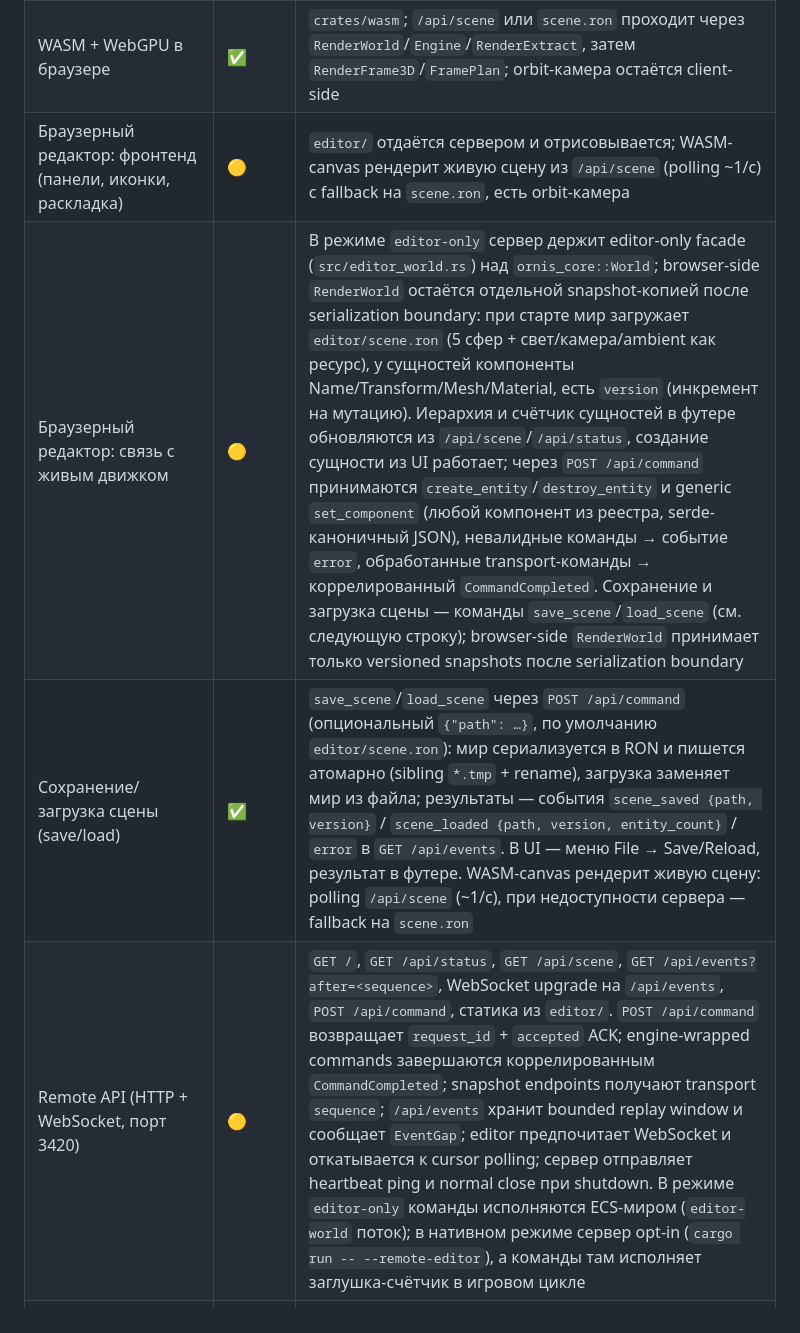
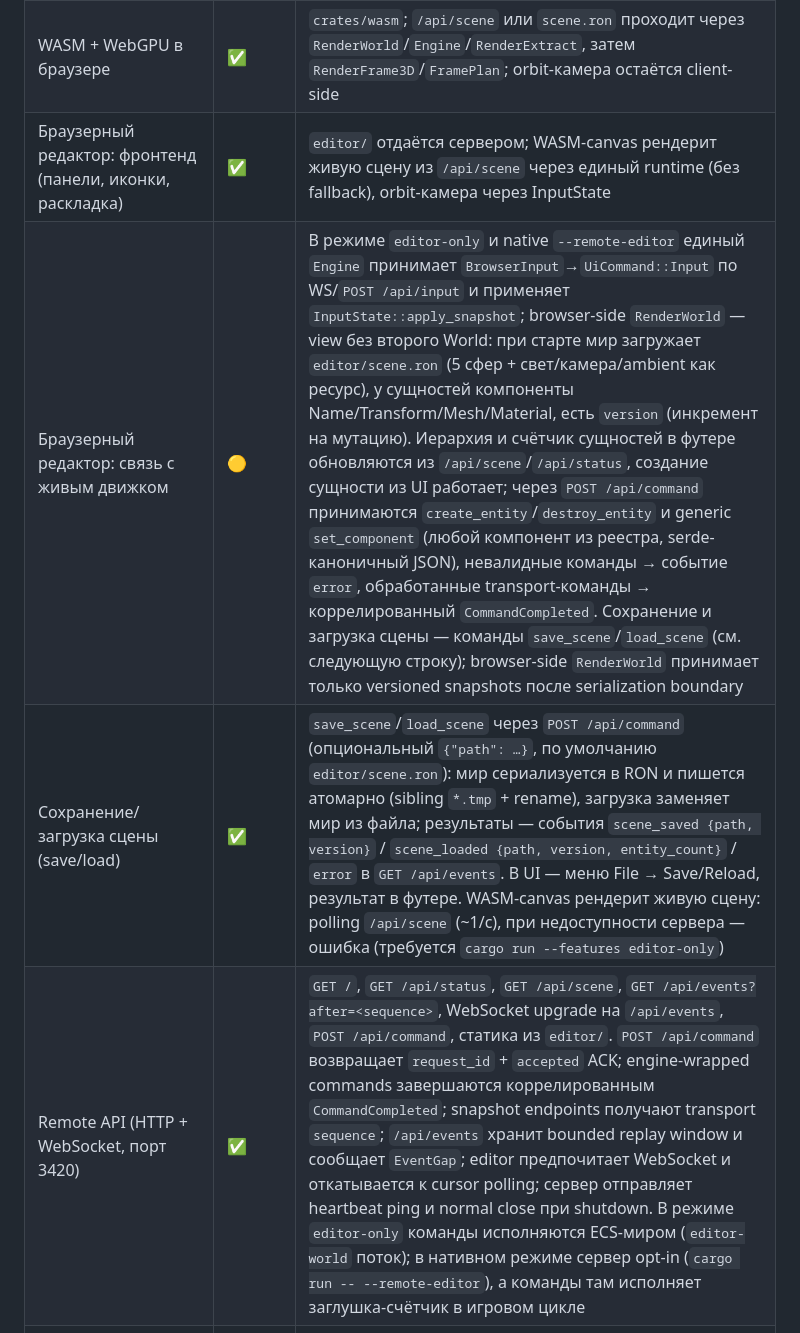
Before and after one commit to kemperrrrr/ornis, a Markdown page: README.md, the part around one of its changes. Drawn GitHub-style.

Commit message:
docs: sync yellow→green — unified runtime/input wiring, WASM no fallback, SAT 8→2 try_lock

```diff
--- a/README.md
+++ b/README.md
@@ -161,10 +161,10 @@ cargo xtask quality            # регресс-гейт: падает толь
 |---|---|---|
 | Desktop: winit + wgpu (Vulkan/Metal/DX12) | ✅ | `src/main.rs`, нативный режим |
 | WASM + WebGPU в браузере | ✅ | `crates/wasm`; `/api/scene` или `scene.ron` проходит через `RenderWorld`/`Engine`/`RenderExtract`, затем `RenderFrame3D`/`FramePlan`; orbit-камера остаётся client-side |
-| Браузерный редактор: фронтенд (панели, иконки, раскладка) | 🟡 | `editor/` отдаётся сервером и отрисовывается; WASM-canvas рендерит живую сцену из `/api/scene` (polling ~1/с) с fallback на `scene.ron`, есть orbit-камера |
-| Браузерный редактор: связь с живым движком | 🟡 | В режиме `editor-only` сервер держит editor-only facade (`src/editor_world.rs`) над `ornis_core::World`; browser-side `RenderWorld` остаётся отдельной snapshot-копией после serialization boundary: при старте мир загружает `editor/scene.ron` (5 сфер + свет/камера/ambient как ресурс), у сущностей компоненты Name/Transform/Mesh/Material, есть `version` (инкремент на мутацию). Иерархия и счётчик сущностей в футере обновляются из `/api/scene`/`/api/status`, создание сущности из UI работает; через `POST /api/command` принимаются `create_entity`/`destroy_entity` и generic `set_component` (любой компонент из реестра, serde-каноничный JSON), невалидные команды → событие `error`, обработанные transport-команды → коррелированный `CommandCompleted`. Сохранение и загрузка сцены — команды `save_scene`/`load_scene` (см. следующую строку); browser-side `RenderWorld` принимает только versioned snapshots после serialization boundary |
-| Сохранение/загрузка сцены (save/load) | ✅ | `save_scene`/`load_scene` через `POST /api/command` (опциональный `{"path": …}`, по умолчанию `editor/scene.ron`): мир сериализуется в RON и пишется атомарно (sibling `*.tmp` + rename), загрузка заменяет мир из файла; результаты — события `scene_saved {path, version}` / `scene_loaded {path, version, entity_count}` / `error` в `GET /api/events`. В UI — меню File → Save/Reload, результат в футере. WASM-canvas рендерит живую сцену: polling `/api/scene` (~1/с), при недоступности сервера — fallback на `scene.ron` |
-| Remote API (HTTP + WebSocket, порт 3420) | 🟡 | `GET /`, `GET /api/status`, `GET /api/scene`, `GET /api/events?after=<sequence>`, WebSocket upgrade на `/api/events`, `POST /api/command`, статика из `editor/`. `POST /api/command` возвращает `request_id` + `accepted` ACK; engine-wrapped commands завершаются коррелированным `CommandCompleted`; snapshot endpoints получают transport `sequence`; `/api/events` хранит bounded replay window и сообщает `EventGap`; editor предпочитает WebSocket и откатывается к cursor polling; сервер отправляет heartbeat ping и normal close при shutdown. В режиме `editor-only` команды исполняются ECS-миром (`editor-world` поток); в нативном режиме сервер opt-in (`cargo run -- --remote-editor`), а команды там исполняет заглушка-счётчик в игровом цикле |
+| Браузерный редактор: фронтенд (панели, иконки, раскладка) | ✅ | `editor/` отдаётся сервером; WASM-canvas рендерит живую сцену из `/api/scene` через единый runtime (без fallback), orbit-камера через InputState |
+| Браузерный редактор: связь с живым движком | 🟡 | В режиме `editor-only` и native `--remote-editor` единый `Engine` принимает `BrowserInput`→`UiCommand::Input` по WS/`POST /api/input` и применяет `InputState::apply_snapshot`; browser-side `RenderWorld` — view без второго World: при старте мир загружает `editor/scene.ron` (5 сфер + свет/камера/ambient как ресурс), у сущностей компоненты Name/Transform/Mesh/Material, есть `version` (инкремент на мутацию). Иерархия и счётчик сущностей в футере обновляются из `/api/scene`/`/api/status`, создание сущности из UI работает; через `POST /api/command` принимаются `create_entity`/`destroy_entity` и generic `set_component` (любой компонент из реестра, serde-каноничный JSON), невалидные команды → событие `error`, обработанные transport-команды → коррелированный `CommandCompleted`. Сохранение и загрузка сцены — команды `save_scene`/`load_scene` (см. следующую строку); browser-side `RenderWorld` принимает только versioned snapshots после serialization boundary |
+| Сохранение/загрузка сцены (save/load) | ✅ | `save_scene`/`load_scene` через `POST /api/command` (опциональный `{"path": …}`, по умолчанию `editor/scene.ron`): мир сериализуется в RON и пишется атомарно (sibling `*.tmp` + rename), загрузка заменяет мир из файла; результаты — события `scene_saved {path, version}` / `scene_loaded {path, version, entity_count}` / `error` в `GET /api/events`. В UI — меню File → Save/Reload, результат в футере. WASM-canvas рендерит живую сцену: polling `/api/scene` (~1/с), при недоступности сервера — ошибка (требуется `cargo run --features editor-only`) |
+| Remote API (HTTP + WebSocket, порт 3420) | ✅ | `GET /`, `GET /api/status`, `GET /api/scene`, `GET /api/events?after=<sequence>`, WebSocket upgrade на `/api/events`, `POST /api/command`, статика из `editor/`. `POST /api/command` возвращает `request_id` + `accepted` ACK; engine-wrapped commands завершаются коррелированным `CommandCompleted`; snapshot endpoints получают transport `sequence`; `/api/events` хранит bounded replay window и сообщает `EventGap`; editor предпочитает WebSocket и откатывается к cursor polling; сервер отправляет heartbeat ping и normal close при shutdown. В режиме `editor-only` команды исполняются ECS-миром (`editor-world` поток); в нативном режиме сервер opt-in (`cargo run -- --remote-editor`), а команды там исполняет заглушка-счётчик в игровом цикле |
 | `GET /api/scene` (выгрузка сцены из живого ECS) | ✅ | полный снапшот: `version`, transport `sequence`, `entity_count`, сущности (id, генерация, имя, компоненты, transform/mesh/material), `lights`, `camera`, `ambient`; снапшот публикуется после каждой команды |
 | Нативный UI-крейт | 🗑️ | удалён (август 2026): `crates/ui*`, форки, vello/boa-стек; нативный режим рендерит 3D-сцену без UI-overlay |
 
```
Also changed, not shown: other parts of README.md (+3 -3 lines), PLAN.md (+3 -3 lines).
